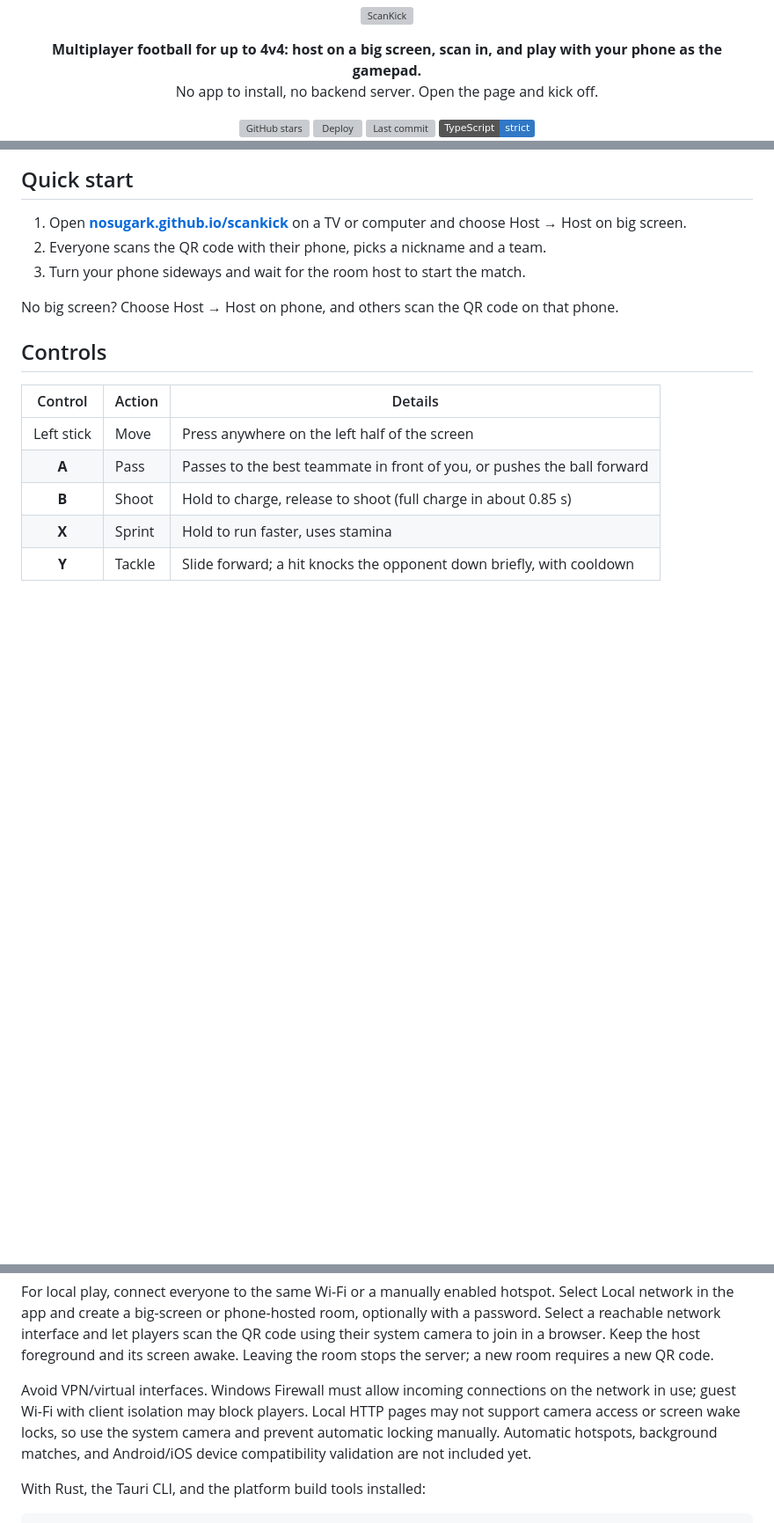
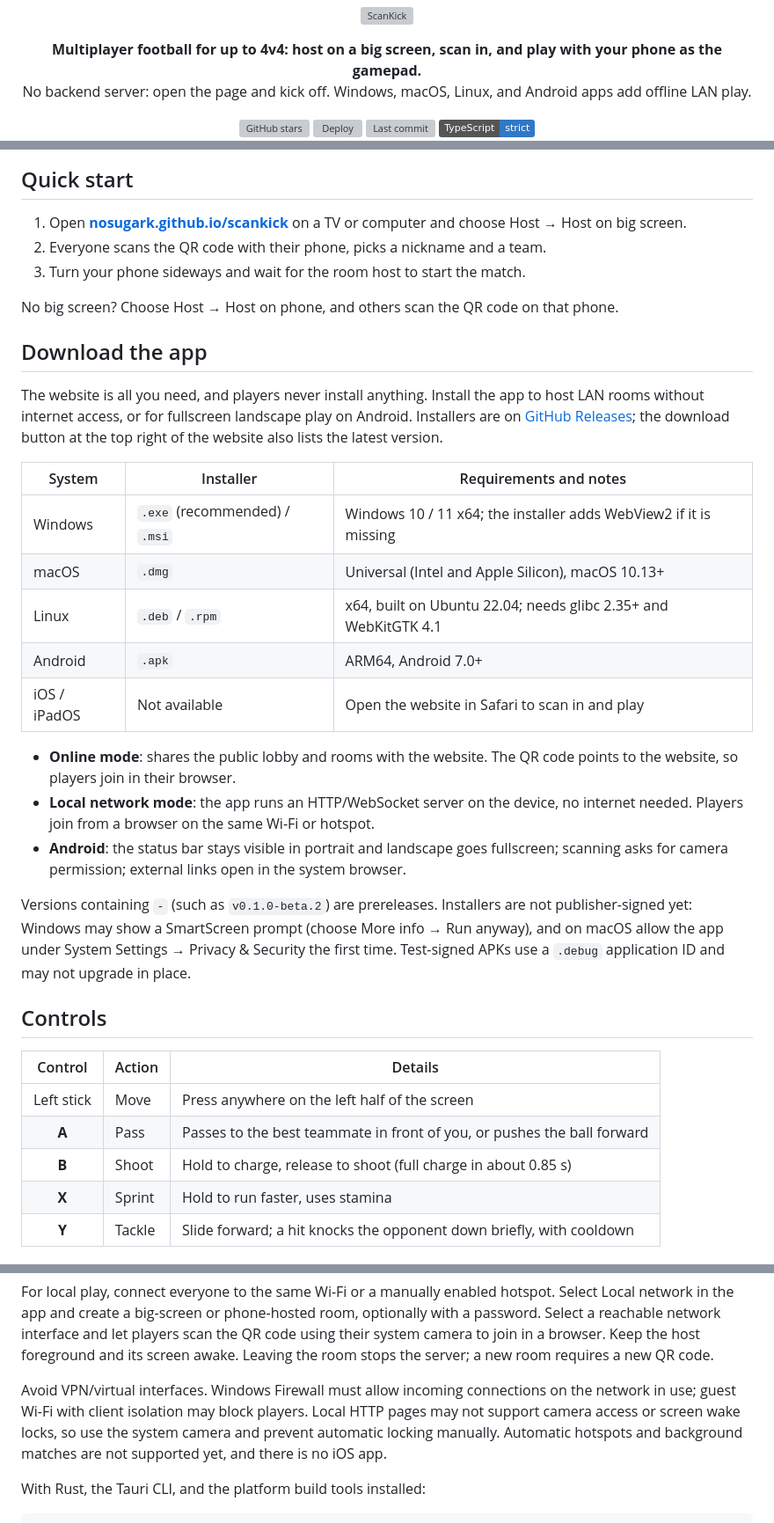
Before and after one commit to noSugarK/LittleLobby, a Markdown page: README.en.md, 3 parts joined by grey strips. Shown at 88% size. Rendered like a GitHub page; folded sections open; badges without logos; blank space fills up the shorter version; grey boxes are pictures that could not be loaded.

Commit message:
docs: add release badges and app download guide

```diff
--- a/README.en.md
+++ b/README.en.md
@@ -7,7 +7,7 @@
 
 <p align="center">
   <b>Multiplayer football for up to 4v4: host on a big screen, scan in, and play with your phone as the gamepad.</b><br>
-  No app to install, no backend server. Open the page and kick off.
+  No backend server: open the page and kick off. Windows, macOS, Linux, and Android apps add offline LAN play.
 </p>
 
 <p align="center">
@@ -77,6 +83,25 @@
 3. Turn your phone sideways and wait for the room host to start the match.
 
 No big screen? Choose Host → Host on phone, and others scan the QR code on that phone.
+
+## Download the app
+
+The website is all you need, and players never install anything. Install the app to host LAN rooms without internet access, or for fullscreen landscape play on Android.
+Installers are on [GitHub Releases](https://github.com/noSugarK/scankick/releases); the download button at the top right of the website also lists the latest version.
+
+| System | Installer | Requirements and notes |
+|---|---|---|
+| Windows | `.exe` (recommended) / `.msi` | Windows 10 / 11 x64; the installer adds WebView2 if it is missing |
+| macOS | `.dmg` | Universal (Intel and Apple Silicon), macOS 10.13+ |
+| Linux | `.deb` / `.rpm` | x64, built on Ubuntu 22.04; needs glibc 2.35+ and WebKitGTK 4.1 |
+| Android | `.apk` | ARM64, Android 7.0+ |
+| iOS / iPadOS | Not available | Open the website in Safari to scan in and play |
+
+- **Online mode**: shares the public lobby and rooms with the website. The QR code points to the website, so players join in their browser.
+- **Local network mode**: the app runs an HTTP/WebSocket server on the device, no internet needed. Players join from a browser on the same Wi-Fi or hotspot.
+- **Android**: the status bar stays visible in portrait and landscape goes fullscreen; scanning asks for camera permission; external links open in the system browser.
+
+Versions containing `-` (such as `v0.1.0-beta.2`) are prereleases. Installers are not publisher-signed yet: Windows may show a SmartScreen prompt (choose More info → Run anyway), and on macOS allow the app under System Settings → Privacy & Security the first time. Test-signed APKs use a `.debug` application ID and may not upgrade in place.
 
 ## Controls
 
@@ -147,7 +172,7 @@ The app home page offers Online and Local network modes. Online keeps MQTT/WebRT
 For local play, connect everyone to the same Wi-Fi or a manually enabled hotspot. Select Local network in the app and create a big-screen or phone-hosted room, optionally with a password. Select a reachable network interface and let players scan the QR code using their system camera to join in a browser. Keep the host foreground and its screen awake. Leaving the room stops the server; a new room requires a new QR code.
 
 Avoid VPN/virtual interfaces. Windows Firewall must allow incoming connections on the network in use; guest Wi-Fi with client isolation may block players. Local HTTP pages may not support camera access or screen wake locks, so use the system camera and prevent automatic locking manually.
-Automatic hotspots, background matches, and Android/iOS device compatibility validation are not included yet.
+Automatic hotspots and background matches are not supported yet, and there is no iOS app.
 
 With Rust, the Tauri CLI, and the platform build tools installed:
 
```
Also changed, not shown: other parts of README.en.md (+7 -1 lines), README.md (+28 -3 lines).
